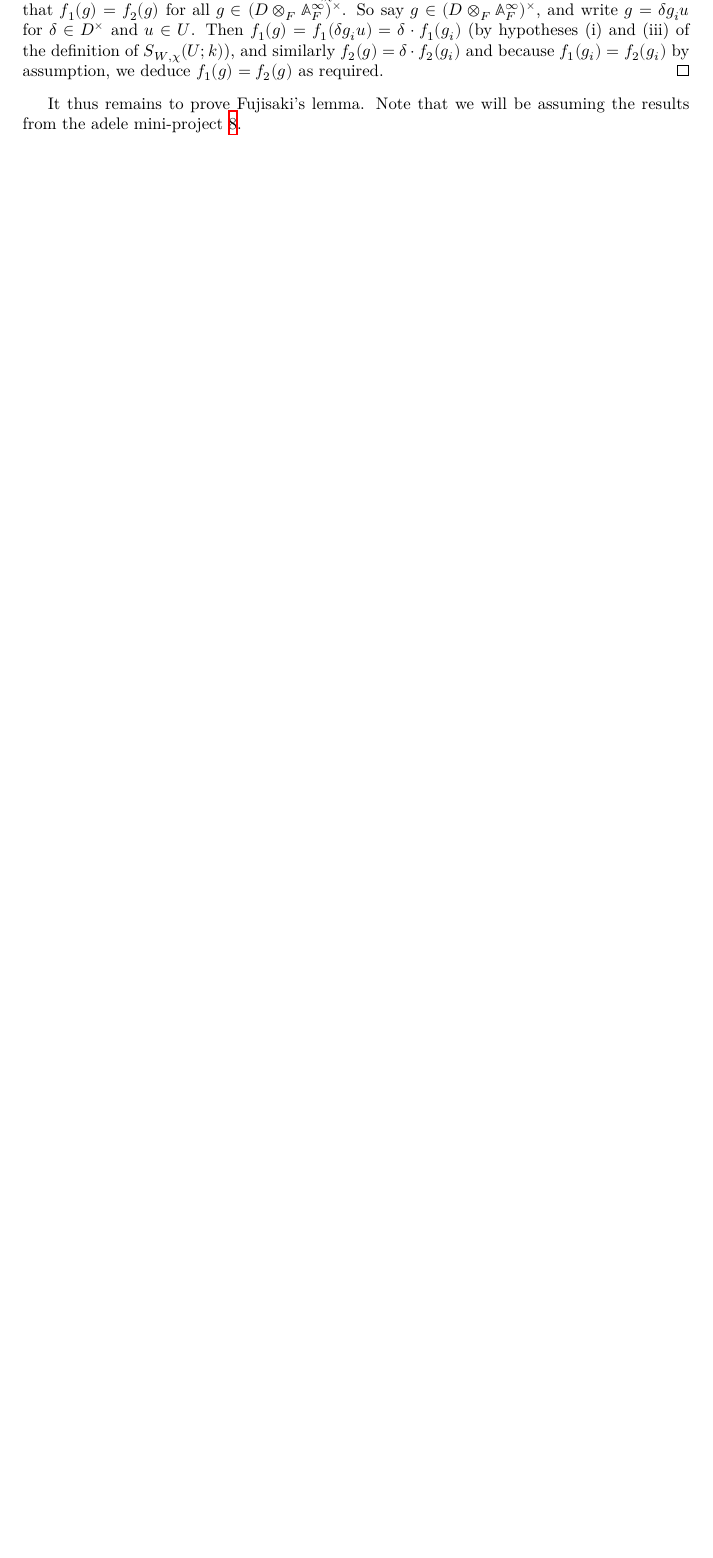
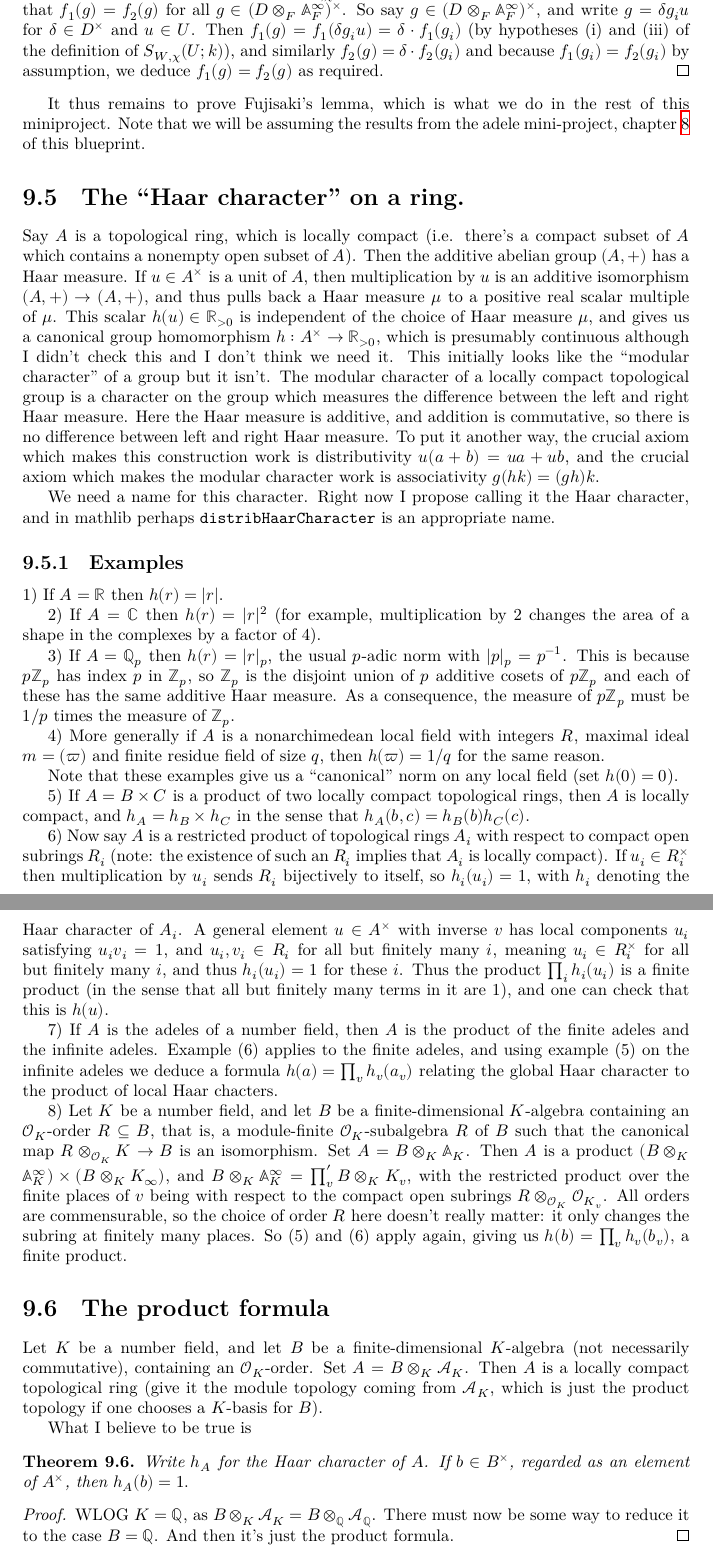
Before and after one commit to ImperialCollegeLondon/FLT, a LaTeX thesis (blueprint/src/print.tex, which reads blueprint/src/chapter/QuaternionAlgebraProject.tex): part of page 47 of 57 before the commit and two parts of pages 47 and 48 of 58 after it, the two joined at a grey line, cut so that both start at the same text, the shorter picture padded with empty space. Compiled offline with XeLaTeX.

Commit message:
add more LaTeX for Fujisaki

```diff
--- a/blueprint/src/chapter/QuaternionAlgebraProject.tex
+++ b/blueprint/src/chapter/QuaternionAlgebraProject.tex
@@ -194,5 +194,92 @@ assuming Fujisaki's lemma.
   and because $f_1(g_i)=f_2(g_i)$ by assumption, we deduce $f_1(g)=f_2(g)$ as required.
 \end{proof}
 
-It thus remains to prove Fujisaki's lemma. Note that we will be assuming the results
-from the adele mini-project~\ref{Adele_miniproject}.
+It thus remains to prove Fujisaki's lemma, which is what we do in the rest of this
+miniproject. Note that we will be assuming the results
+from the adele mini-project, chapter~\ref{Adele_miniproject} of this blueprint.
+
+\section{The ``Haar character'' on a ring.}
+
+Say $A$ is a topological ring, which is locally compact (i.e. there's a compact
+subset of $A$ which contains a nonempty open subset of $A$). Then the additive
+abelian group $(A,+)$ has a Haar measure. If $u\in A^\times$ is a unit of $A$,
+then multiplication by $u$ is an additive isomorphism $(A,+)\to(A,+)$, and thus
+pulls back a Haar measure $\mu$ to a positive real scalar multiple of $\mu$. This
+scalar $h(u)\in\R_{>0}$ is independent of the choice of Haar measure $\mu$,
+and gives us a canonical group homomorphism $h:A^\times\to\R_{>0}$, which is
+presumably continuous although I didn't check this and I don't think we need it.
+This initially looks like the ``modular character'' of a group but it isn't.
+The modular character of a locally compact topological group is a character on
+the group which measures the difference between the left and right Haar measure.
+Here the Haar measure is additive, and addition is commutative, so there is
+no difference between left and right Haar measure. To put it another way,
+the crucial axiom which makes this construction work is distributivity $u(a+b)=ua+ub$,
+and the crucial axiom which makes the modular character work is associativity $g(hk)=(gh)k$.
+
+We need a name for this character. Right now I propose calling it the Haar character,
+and in mathlib perhaps {\tt distribHaarCharacter} is an appropriate name.
+
+\subsection{Examples}
+
+1) If $A=\R$ then $h(r)=|r|$.
+
+2) If $A=\mathbb{C}$ then $h(r)=|r|^2$ (for example, multiplication by 2 changes the area
+of a shape in the complexes by a factor of 4).
+
+3) If $A=\Q_p$ then $h(r)=|r|_p$, the usual $p$-adic norm with $|p|_p=p^{-1}$.
+This is because $p\Z_p$ has index $p$ in $\Z_p$, so $\Z_p$ is the disjoint union
+of $p$ additive cosets of $p\Z_p$ and each of these has the same additive Haar measure.
+As a consequence, the measure of $p\Z_p$ must be $1/p$ times the measure of $\Z_p$.
+
+4) More generally if $A$ is a nonarchimedean local field with integers $R$,
+maximal ideal $m=(\varpi)$ and finite residue field of size $q$, then $h(\varpi)=1/q$
+for the same reason.
+
+Note that these examples give us a ``canonical'' norm on any local field (set $h(0)=0$).
+
+5) If $A=B\times C$ is a product of two locally compact topological rings, then $A$
+is locally compact, and $h_A=h_B\times h_C$ in the sense that $h_A(b,c)=h_B(b)h_C(c)$.
+
+6) Now say $A$ is a restricted product of topological rings $A_i$ with respect to compact
+open subrings $R_i$ (note: the existence of such an $R_i$ implies that $A_i$ is
+locally compact). If $u_i\in R_i^\times$ then multiplication by $u_i$ sends $R_i$
+bijectively to itself, so $h_i(u_i)=1$, with $h_i$ denoting the Haar character of $A_i$.
+A general element $u\in A^\times$ with inverse $v$
+has local components $u_i$ satisfying $u_iv_i=1$, and $u_i,v_i\in R_i$ for all but
+finitely many $i$, meaning $u_i\in R_i^\times$ for all but finitely many $i$, and thus
+$h_i(u_i)=1$ for these $i$. Thus the product $\prod_i h_i(u_i)$ is a finite product
+(in the sense that all but finitely many terms in it are 1), and one can check
+that this is $h(u)$.
+
+7) If $A$ is the adeles of a number field, then $A$ is the product of the finite adeles
+and the infinite adeles. Example (6) applies to the finite adeles, and using example (5)
+on the infinite adeles we deduce a formula $h(a)=\prod_v h_v(a_v)$ relating the global
+Haar character to the product of local Haar chacters.
+
+8) Let $K$ be a number field, and let $B$ be a finite-dimensional $K$-algebra containing
+an $\mathcal{O}_K$-order $R\subseteq B$, that is, a module-finite $\mathcal{O}_K$-subalgebra
+$R$ of $B$ such that the canonical map $R\otimes_{\mathcal{O}_K}K\to B$ is an isomorphism.
+Set $A=B\otimes_K\mathbb{A}_K$. Then $A$ is a product
+$(B\otimes_K\mathbb{A}_K^\infty)\times(B\otimes_KK_\infty)$, and
+$B\otimes_K\mathbb{A}_K^\infty=\prod'_vB\otimes_KK_v$, with the restricted product over
+the finite places of $v$ being with respect to the compact open subrings
+$R\otimes_{\mathcal{O}_K}\mathcal{O}_{K_v}$. All orders are commensurable, so the choice
+of order $R$ here doesn't really matter: it only changes the subring at finitely many places.
+So (5) and (6) apply again, giving us $h(b)=\prod_v h_v(b_v)$, a finite product.
+
+\section{The product formula}
+
+Let $K$ be a number field, and let $B$ be a finite-dimensional $K$-algebra (not necessarily
+commutative), containing an $\mathcal{O}_K$-order. Set $A=B\otimes_K\mathcal{A}_K$.
+Then $A$ is a locally compact topological ring (give it the module topology coming from
+$\mathcal{A}_K$, which is just the product topology if one chooses a $K$-basis for $B$).
+
+What I believe to be true is
+
+\begin{theorem} Write $h_A$ for the Haar character of $A$.
+  If $b\in B^\times$, regarded as an element of $A^\times$, then $h_A(b)=1.$
+\end{theorem}
+\begin{proof} WLOG $K=\Q$, as $B\otimes_K\mathcal{A}_K=B\otimes_{\Q}\mathcal{A}_{\Q}$.
+  There must now be some way to reduce it to the case $B=\Q$. And then it's just
+  the product formula.
+\end{proof}
```
Also changed, not shown: blueprint/src/chapter/QuaternionAlgebraProject.tex (6 more changed lines).
